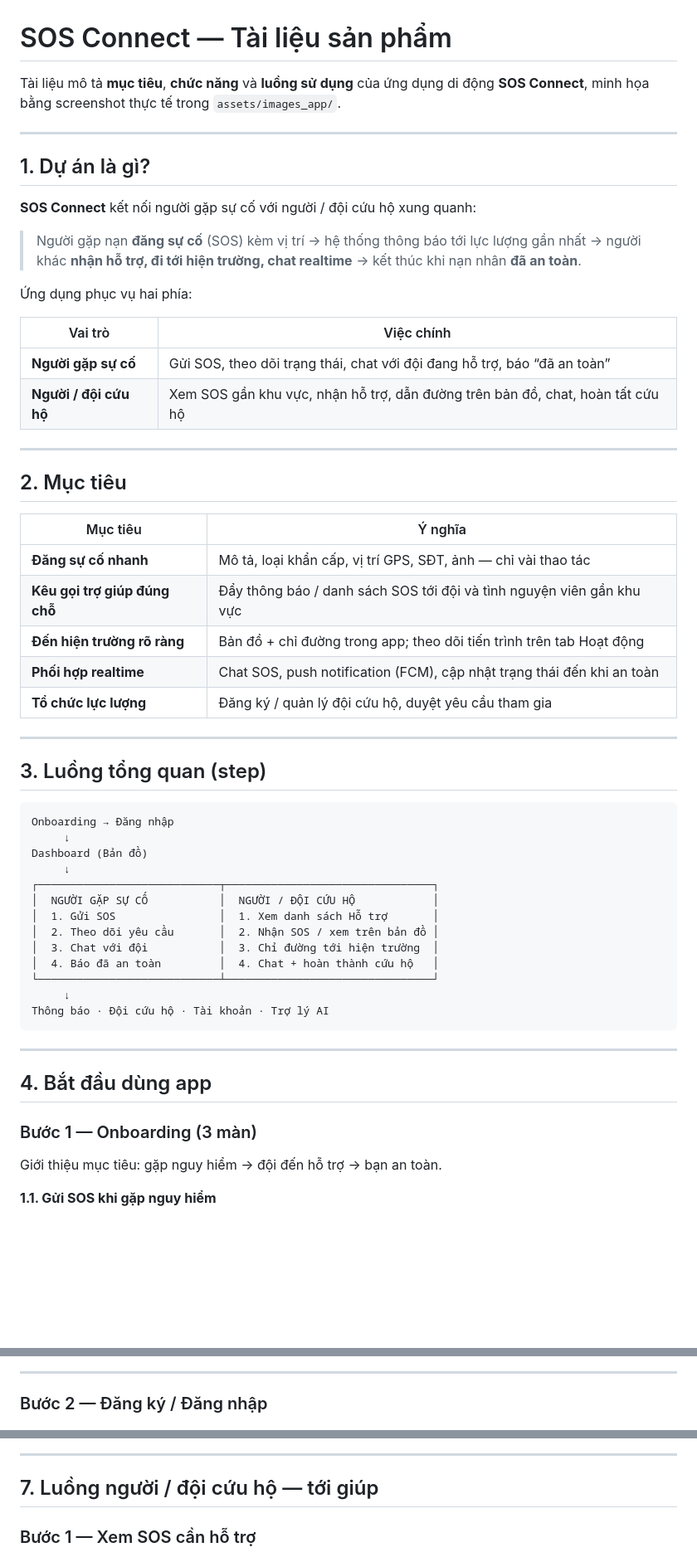
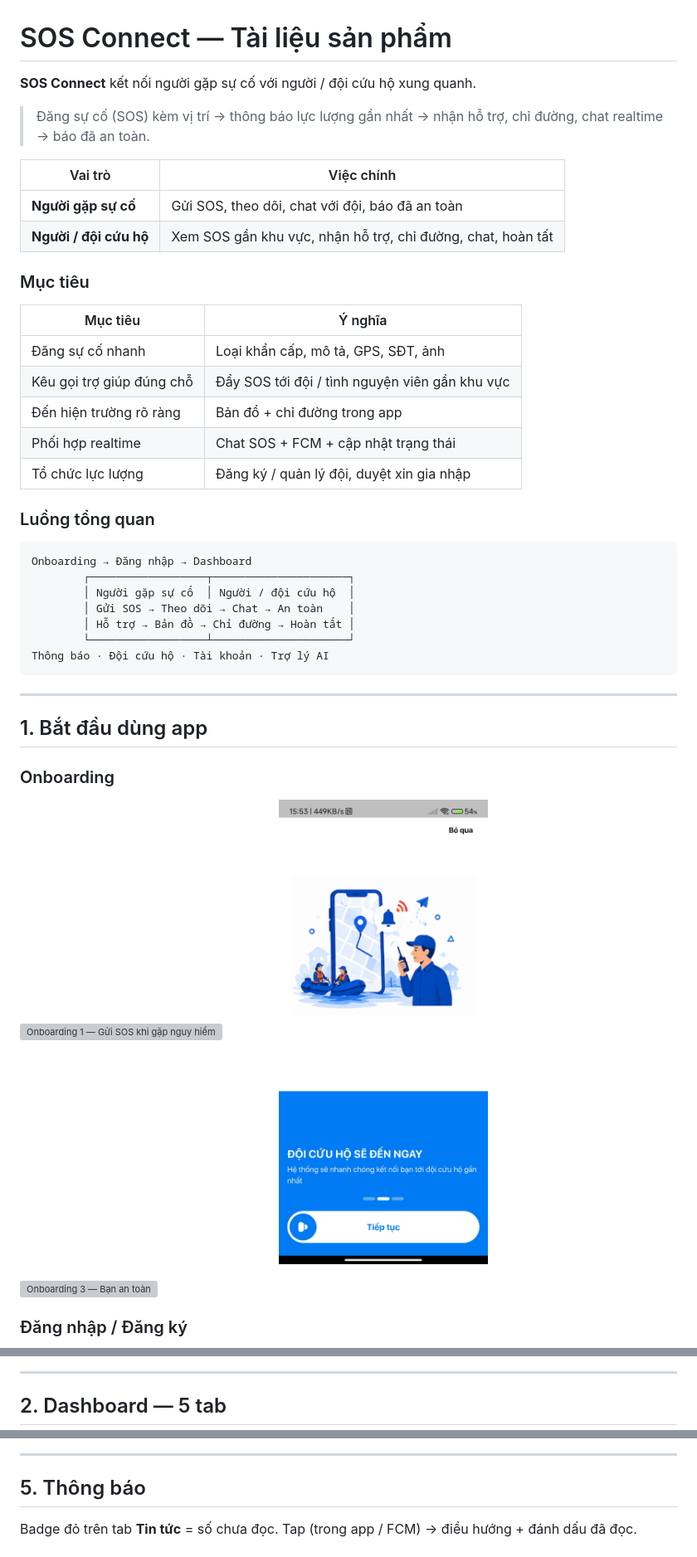
Before and after one commit to PVanHuy/sos_connect, a Markdown page: docs/PRODUCT.md, 3 parts joined by grey strips. Shown at 83% size. Drawn GitHub-style; blank space fills up the shorter version; grey boxes are pictures that could not be loaded.

Commit message:
edit docs product

````diff
--- a/docs/PRODUCT.md
+++ b/docs/PRODUCT.md
@@ -1,61 +1,49 @@
 # SOS Connect — Tài liệu sản phẩm
 
-Tài liệu mô tả **mục tiêu**, **chức năng** và **luồng sử dụng** của ứng dụng di động **SOS Connect**, minh họa bằng screenshot thực tế trong `assets/images_app/`.
+**SOS Connect** kết nối người gặp sự cố với người / đội cứu hộ xung quanh.
 
----
+> Đăng sự cố (SOS) kèm vị trí → thông báo lực lượng gần nhất → nhận hỗ trợ, chỉ đường, chat realtime → báo đã an toàn.
 
-## 1. Dự án là gì?
+| Vai trò                | Việc chính                                                  |
+| ---------------------- | ----------------------------------------------------------- |
+| **Người gặp sự cố**    | Gửi SOS, theo dõi, chat với đội, báo đã an toàn             |
+| **Người / đội cứu hộ** | Xem SOS gần khu vực, nhận hỗ trợ, chỉ đường, chat, hoàn tất |
 
-**SOS Connect** kết nối người gặp sự cố với người / đội cứu hộ xung quanh:
+### Mục tiêu
 
-> Người gặp nạn **đăng sự cố** (SOS) kèm vị trí → hệ thống thông báo tới lực lượng gần nhất → người khác **nhận hỗ trợ, đi tới hiện trường, chat realtime** → kết thúc khi nạn nhân **đã an toàn**.
+| Mục tiêu                  | Ý nghĩa                                        |
+| ------------------------- | ---------------------------------------------- |
+| Đăng sự cố nhanh          | Loại khẩn cấp, mô tả, GPS, SĐT, ảnh            |
+| Kêu gọi trợ giúp đúng chỗ | Đẩy SOS tới đội / tình nguyện viên gần khu vực |
+| Đến hiện trường rõ ràng   | Bản đồ + chỉ đường trong app                   |
+| Phối hợp realtime         | Chat SOS + FCM + cập nhật trạng thái           |
+| Tổ chức lực lượng         | Đăng ký / quản lý đội, duyệt xin gia nhập      |
 
-Ứng dụng phục vụ hai phía:
-
-| Vai trò                | Việc chính                                                                     |
-| ---------------------- | ------------------------------------------------------------------------------ |
-| **Người gặp sự cố**    | Gửi SOS, theo dõi trạng thái, chat với đội đang hỗ trợ, báo “đã an toàn”       |
-| **Người / đội cứu hộ** | Xem SOS gần khu vực, nhận hỗ trợ, dẫn đường trên bản đồ, chat, hoàn tất cứu hộ |
-
----
-
-## 2. Mục tiêu
-
-| Mục tiêu                      | Ý nghĩa                                                                |
-| ----------------------------- | ---------------------------------------------------------------------- |
-| **Đăng sự cố nhanh**          | Mô tả, loại khẩn cấp, vị trí GPS, SĐT, ảnh — chỉ vài thao tác          |
-| **Kêu gọi trợ giúp đúng chỗ** | Đẩy thông báo / danh sách SOS tới đội và tình nguyện viên gần khu vực  |
-| **Đến hiện trường rõ ràng**   | Bản đồ + chỉ đường trong app; theo dõi tiến trình trên tab Hoạt động   |
-| **Phối hợp realtime**         | Chat SOS, push notification (FCM), cập nhật trạng thái đến khi an toàn |
-| **Tổ chức lực lượng**         | Đăng ký / quản lý đội cứu hộ, duyệt yêu cầu tham gia                   |
-
----
-
-## 3. Luồng tổng quan (step)
+### Luồng tổng quan
 
 ```text
-Onboarding → Đăng nhập
-     ↓
-Dashboard (Bản đồ)
-     ↓
-┌────────────────────────────┬────────────────────────────────┐
-│  NGƯỜI GẶP SỰ CỐ           │  NGƯỜI / ĐỘI CỨU HỘ            │
-│  1. Gửi SOS                │  1. Xem danh sách Hỗ trợ       │
-│  2. Theo dõi yêu cầu       │  2. Nhận SOS / xem trên bản đồ │
-│  3. Chat với đội           │  3. Chỉ đường tới hiện trường  │
-│  4. Báo đã an toàn         │  4. Chat + hoàn thành cứu hộ   │
-└────────────────────────────┴────────────────────────────────┘
-     ↓
+Onboarding → Đăng nhập → Dashboard
+        ┌──────────────────┬─────────────────────┐
+        │ Người gặp sự cố  │ Người / đội cứu hộ  │
+        │ Gửi SOS → Theo dõi → Chat → An toàn    │
+        │ Hỗ trợ → Bản đồ → Chỉ đường → Hoàn tất │
+        └──────────────────┴─────────────────────┘
 Thông báo · Đội cứu hộ · Tài khoản · Trợ lý AI
 ```
 
 ---
 
-## 4. Bắt đầu dùng app
+## 1. Bắt đầu dùng app
 
-### Bước 1 — Onboarding (3 màn)
+### Onboarding
 
-Giới thiệu mục tiêu: gặp nguy hiểm → đội đến hỗ trợ → bạn an toàn.
+<p>
+<img src="../assets/images_app/onboarding_step1.jpg" width="48%" alt="Onboarding 1 — Gửi SOS khi gặp nguy hiểm" />
+<img src="../assets/images_app/onboarding_step2.jpg" width="48%" alt="Onboarding 2 — Đội cứu hộ đến hỗ trợ" />
+</p>
+<p>
+<img src="../assets/images_app/onboarding_step3.jpg" width="48%" alt="Onboarding 3 — Bạn an toàn" />
+</p>
 
-**1.1. Gửi SOS khi gặp nguy hiểm**
+### Đăng nhập / Đăng ký
 
@@ -71,5 +61,5 @@ Giới thiệu mục tiêu: gặp nguy hiểm → đội đến hỗ trợ → b
 
 ---
 
-### Bước 2 — Đăng ký / Đăng nhập
+## 2. Dashboard — 5 tab
 
@@ -155,7 +135,7 @@ Phối hợp vị trí, tình trạng, hướng dẫn tới hiện trường.
 
 ---
 
-## 7. Luồng người / đội cứu hộ — tới giúp
+## 5. Thông báo
 
-### Bước 1 — Xem SOS cần hỗ trợ
+Badge đỏ trên tab **Tin tức** = số chưa đọc. Tap (trong app / FCM) → điều hướng + đánh dấu đã đọc.
 
````
Also changed, not shown: other parts of docs/PRODUCT.md (+103 -189 lines).
